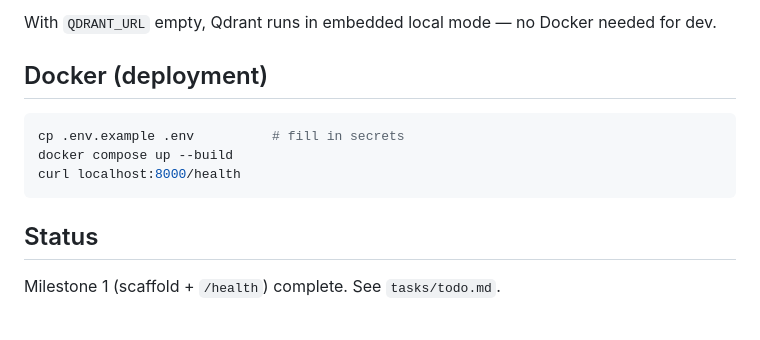
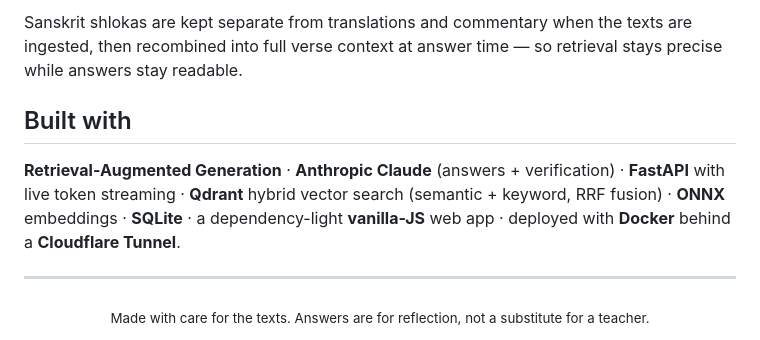
Before and after one commit to sinarest1608/inneroracle, a Markdown page: README.md, the part around one of its changes. GitHub-like rendering.

````diff
--- a/README.md
+++ b/README.md
@@ -28,14 +59,18 @@ curl localhost:8000/health
 ```
 
-With `QDRANT_URL` empty, Qdrant runs in embedded local mode — no Docker needed for dev.
+Sanskrit shlokas are kept separate from translations and commentary when the texts are
+ingested, then recombined into full verse context at answer time — so retrieval stays precise
+while answers stay readable.
 
-## Docker (deployment)
+## Built with
 
-```bash
-cp .env.example .env          # fill in secrets
-docker compose up --build
-curl localhost:8000/health
-```
+**Retrieval-Augmented Generation** · **Anthropic Claude** (answers + verification) ·
+**FastAPI** with live token streaming · **Qdrant** hybrid vector search (semantic + keyword,
+RRF fusion) · **ONNX** embeddings · **SQLite** · a dependency-light **vanilla-JS** web app ·
+deployed with **Docker** behind a **Cloudflare Tunnel**.
 
-## Status
-Milestone 1 (scaffold + `/health`) complete. See `tasks/todo.md`.
+---
+
+<div align="center">
+<sub>Made with care for the texts. Answers are for reflection, not a substitute for a teacher.</sub>
+</div>
````
Also changed, not shown: other parts of README.md (+53 -22 lines), assets/mobile.png (added), 2 other files.
